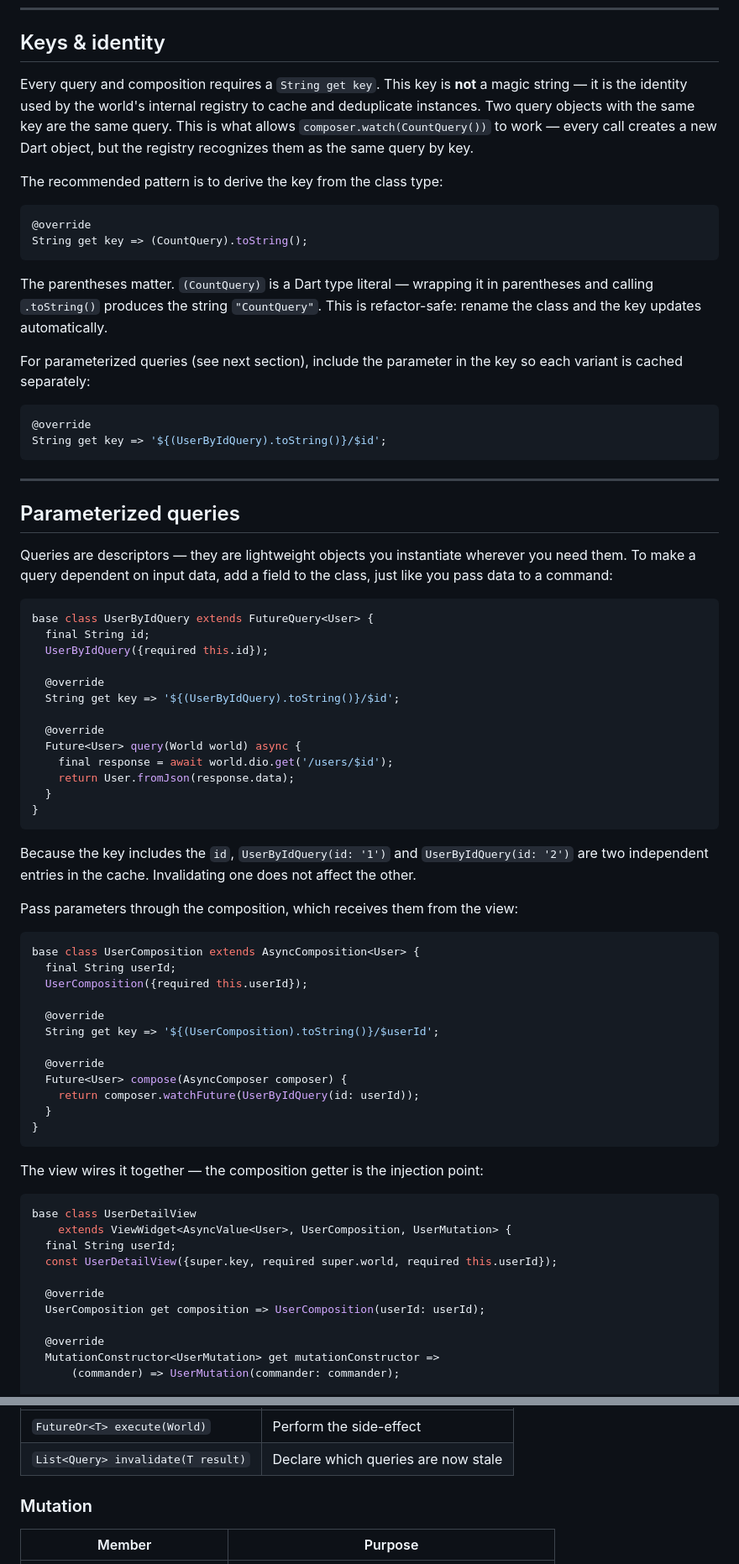
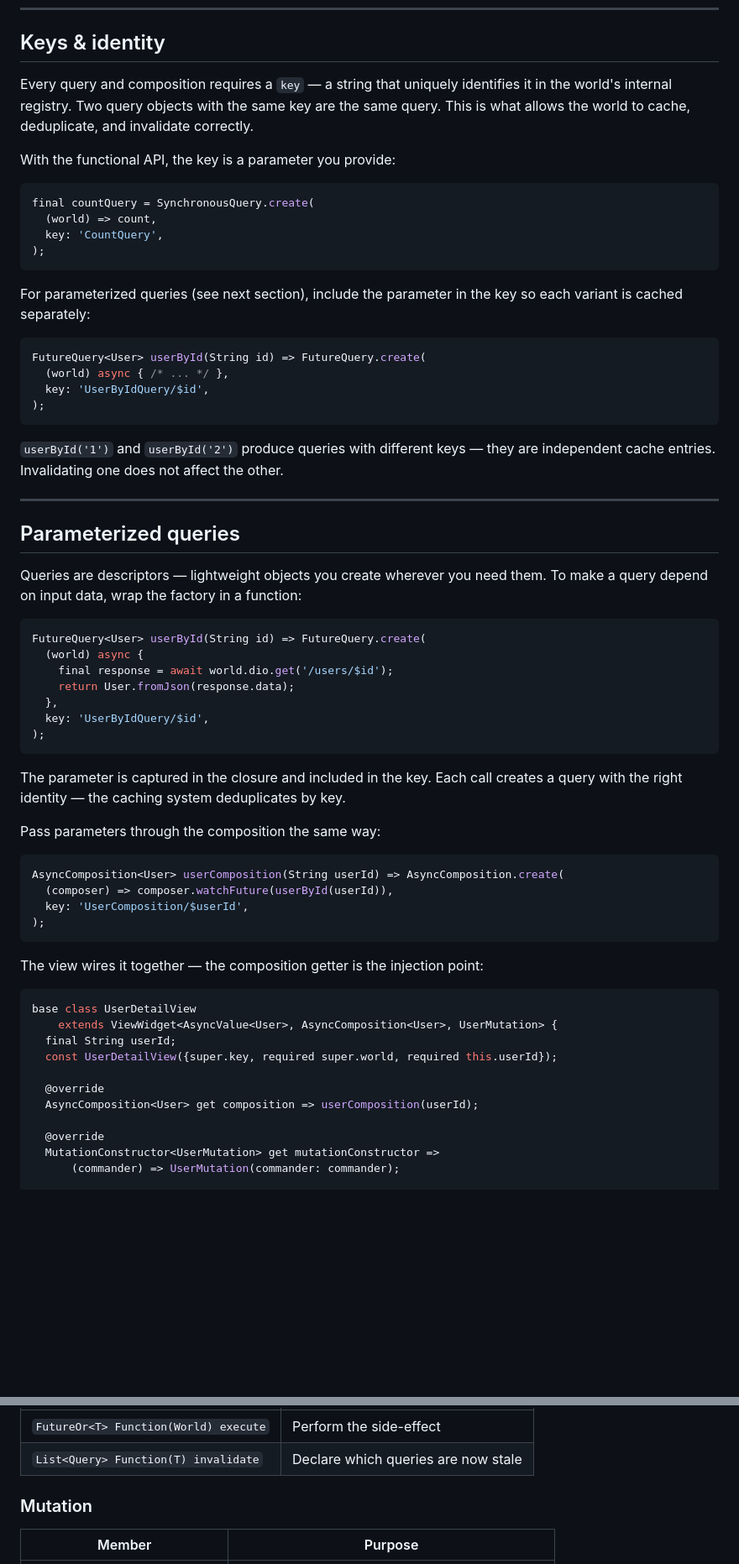
Before and after one commit to centmeteenvin/yasml, a Markdown page: yasml/README.md, 2 parts joined by grey strips. Shown at 84% size. Rendered like a GitHub page; blank space fills up the shorter version.

````diff
--- a/yasml/README.md
+++ b/yasml/README.md
@@ -205,75 +190,65 @@ The critical guarantee: `runMutation` does not return until the world has comple
 
 ## Keys & identity
 
-Every query and composition requires a `String get key`. This key is **not** a magic string — it is the identity used by the world's internal registry to cache and deduplicate instances. Two query objects with the same key are the same query. This is what allows `composer.watch(CountQuery())` to work — every call creates a new Dart object, but the registry recognizes them as the same query by key.
+Every query and composition requires a `key` — a string that uniquely identifies it in the world's internal registry. Two query objects with the same key are the same query. This is what allows the world to cache, deduplicate, and invalidate correctly.
 
-The recommended pattern is to derive the key from the class type:
+With the functional API, the key is a parameter you provide:
 
 ```dart
-@override
-String get key => (CountQuery).toString();
+final countQuery = SynchronousQuery.create(
+  (world) => count,
+  key: 'CountQuery',
+);
 ```
-
-The parentheses matter. `(CountQuery)` is a Dart type literal — wrapping it in parentheses and calling `.toString()` produces the string `"CountQuery"`. This is refactor-safe: rename the class and the key updates automatically.
 
 For parameterized queries (see next section), include the parameter in the key so each variant is cached separately:
 
 ```dart
-@override
-String get key => '${(UserByIdQuery).toString()}/$id';
+FutureQuery<User> userById(String id) => FutureQuery.create(
+  (world) async { /* ... */ },
+  key: 'UserByIdQuery/$id',
+);
 ```
+
+`userById('1')` and `userById('2')` produce queries with different keys — they are independent cache entries. Invalidating one does not affect the other.
 
 ---
 
 ## Parameterized queries
 
-Queries are descriptors — they are lightweight objects you instantiate wherever you need them. To make a query dependent on input data, add a field to the class, just like you pass data to a command:
+Queries are descriptors — lightweight objects you create wherever you need them. To make a query depend on input data, wrap the factory in a function:
 
 ```dart
-base class UserByIdQuery extends FutureQuery<User> {
-  final String id;
-  UserByIdQuery({required this.id});
-
-  @override
-  String get key => '${(UserByIdQuery).toString()}/$id';
-
-  @override
-  Future<User> query(World world) async {
+FutureQuery<User> userById(String id) => FutureQuery.create(
+  (world) async {
     final response = await world.dio.get('/users/$id');
     return User.fromJson(response.data);
-  }
-}
+  },
+  key: 'UserByIdQuery/$id',
+);
 ```
 
-Because the key includes the `id`, `UserByIdQuery(id: '1')` and `UserByIdQuery(id: '2')` are two independent entries in the cache. Invalidating one does not affect the other.
+The parameter is captured in the closure and included in the key. Each call creates a query with the right identity — the caching system deduplicates by key.
 
-Pass parameters through the composition, which receives them from the view:
+Pass parameters through the composition the same way:
 
 ```dart
-base class UserComposition extends AsyncComposition<User> {
-  final String userId;
-  UserComposition({required this.userId});
-
-  @override
-  String get key => '${(UserComposition).toString()}/$userId';
-
-  @override
-  Future<User> compose(AsyncComposer composer) {
-    return composer.watchFuture(UserByIdQuery(id: userId));
-  }
-}
+AsyncComposition<User> userComposition(String userId) => AsyncComposition.create(
+  (composer) => composer.watchFuture(userById(userId)),
+  key: 'UserComposition/$userId',
+);
 ```
 
 The view wires it together — the composition getter is the injection point:
 
 ```dart
 base class UserDetailView
-    extends ViewWidget<AsyncValue<User>, UserComposition, UserMutation> {
+    extends ViewWidget<AsyncValue<User>, AsyncComposition<User>, UserMutation> {
   final String userId;
   const UserDetailView({super.key, required super.world, required this.userId});
 
   @override
-  UserComposition get composition => UserComposition(userId: userId);
+  AsyncComposition<User> get composition => userComposition(userId);
 
   @override
   MutationConstructor<UserMutation> get mutationConstructor =>
@@ -614,6 +610,6 @@ void main() {
 |---|---|
-| `FutureOr<T> execute(World)` | Perform the side-effect |
-| `List<Query> invalidate(T result)` | Declare which queries are now stale |
+| `FutureOr<T> Function(World) execute` | Perform the side-effect |
+| `List<Query> Function(T) invalidate` | Declare which queries are now stale |
 
 ### Mutation
 
````
Also changed, not shown: other parts of yasml/README.md (+113 -107 lines).
